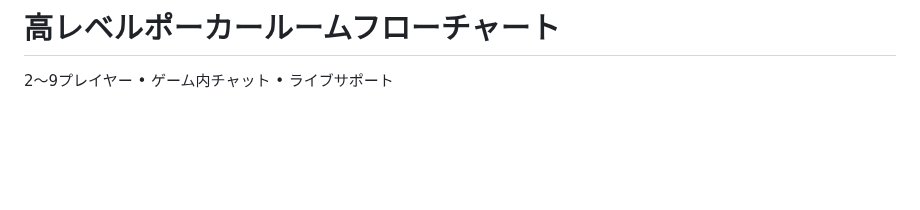
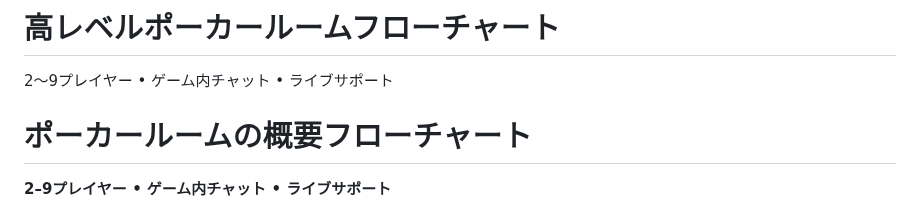
Before and after one commit to nineisten/qusino, a Markdown page: README.md, the part around one of its changes. Drawn GitHub-style; blank space fills up the shorter version.

Commit message:
chore:README Update: Added Japanese translation

````diff
--- a/README.md
+++ b/README.md
@@ -1020,5 +1020,8 @@ graph TD
 # 高レベルポーカールームフローチャート
 
 2～9プレイヤー • ゲーム内チャット • ライブサポート
+# ポーカールームの概要フローチャート
+**2–9プレイヤー • ゲーム内チャット • ライブサポート**
+
 ```mermaid
 graph TD
````
Also changed, not shown: other parts of README.md (+35 -35 lines).
